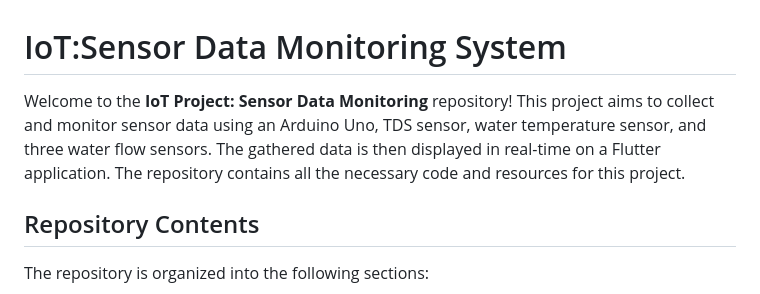
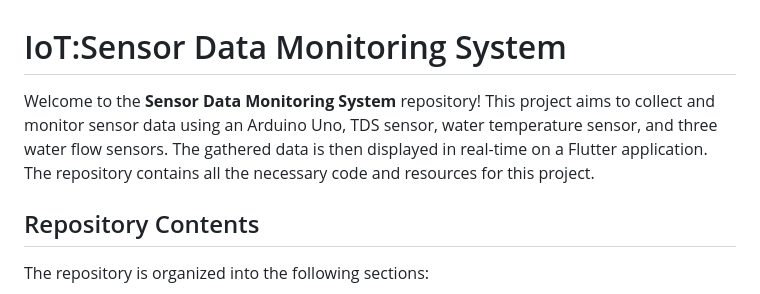
Before and after one commit to Anand1020-pix/IOT, a Markdown page: README.md, the part around the change. Rendered like a GitHub page.

```diff
--- a/README.md
+++ b/README.md
@@ -1,6 +1,6 @@
 # IoT:Sensor Data Monitoring System
 
-Welcome to the **IoT Project: Sensor Data Monitoring** repository! This project aims to collect and monitor sensor data using an Arduino Uno, TDS sensor, water temperature sensor, and three water flow sensors. The gathered data is then displayed in real-time on a Flutter application. The repository contains all the necessary code and resources for this project.
+Welcome to the **Sensor Data Monitoring System** repository! This project aims to collect and monitor sensor data using an Arduino Uno, TDS sensor, water temperature sensor, and three water flow sensors. The gathered data is then displayed in real-time on a Flutter application. The repository contains all the necessary code and resources for this project.
 
 ## Repository Contents
 
```
